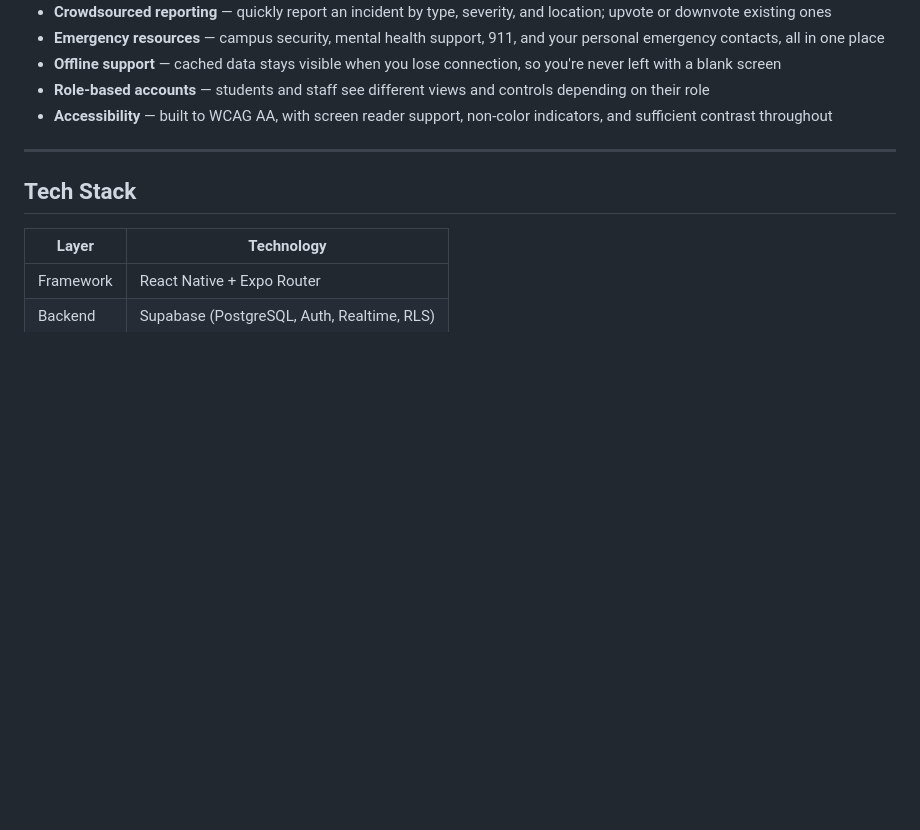
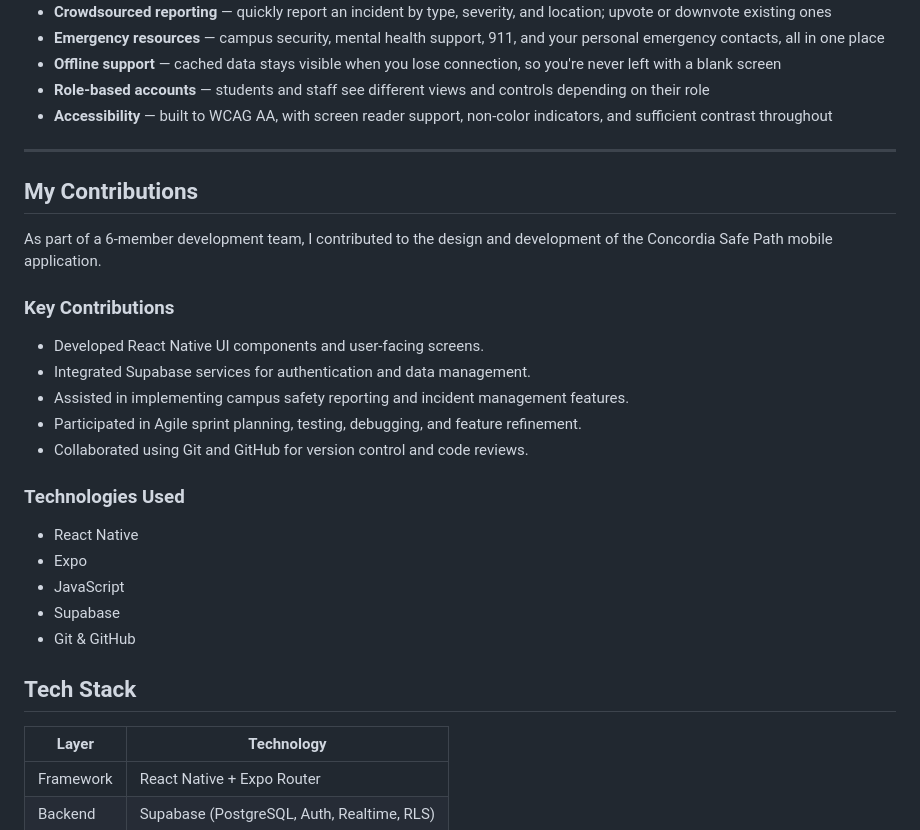
Before and after one commit to Lokesh337/concordia-safe-path, a Markdown page: README.md, the part around the change. Drawn GitHub-style; blank space fills up the shorter version.

Commit message:
Document contributions to Concordia Safe Path app
Added a section detailing contributions to the Concordia Safe Path mobile application, including key contributions and technologies used.

```diff
--- a/README.md
+++ b/README.md
@@ -51,7 +51,23 @@ A campus safety mobile app for Concordia University students — real-time incid
 
 
 ---
+## My Contributions
 
+As part of a 6-member development team, I contributed to the design and development of the Concordia Safe Path mobile application.
+
+### Key Contributions
+- Developed React Native UI components and user-facing screens.
+- Integrated Supabase services for authentication and data management.
+- Assisted in implementing campus safety reporting and incident management features.
+- Participated in Agile sprint planning, testing, debugging, and feature refinement.
+- Collaborated using Git and GitHub for version control and code reviews.
+
+### Technologies Used
+- React Native
+- Expo
+- JavaScript
+- Supabase
+- Git & GitHub
 ## Tech Stack
 
 | Layer | Technology |
```
